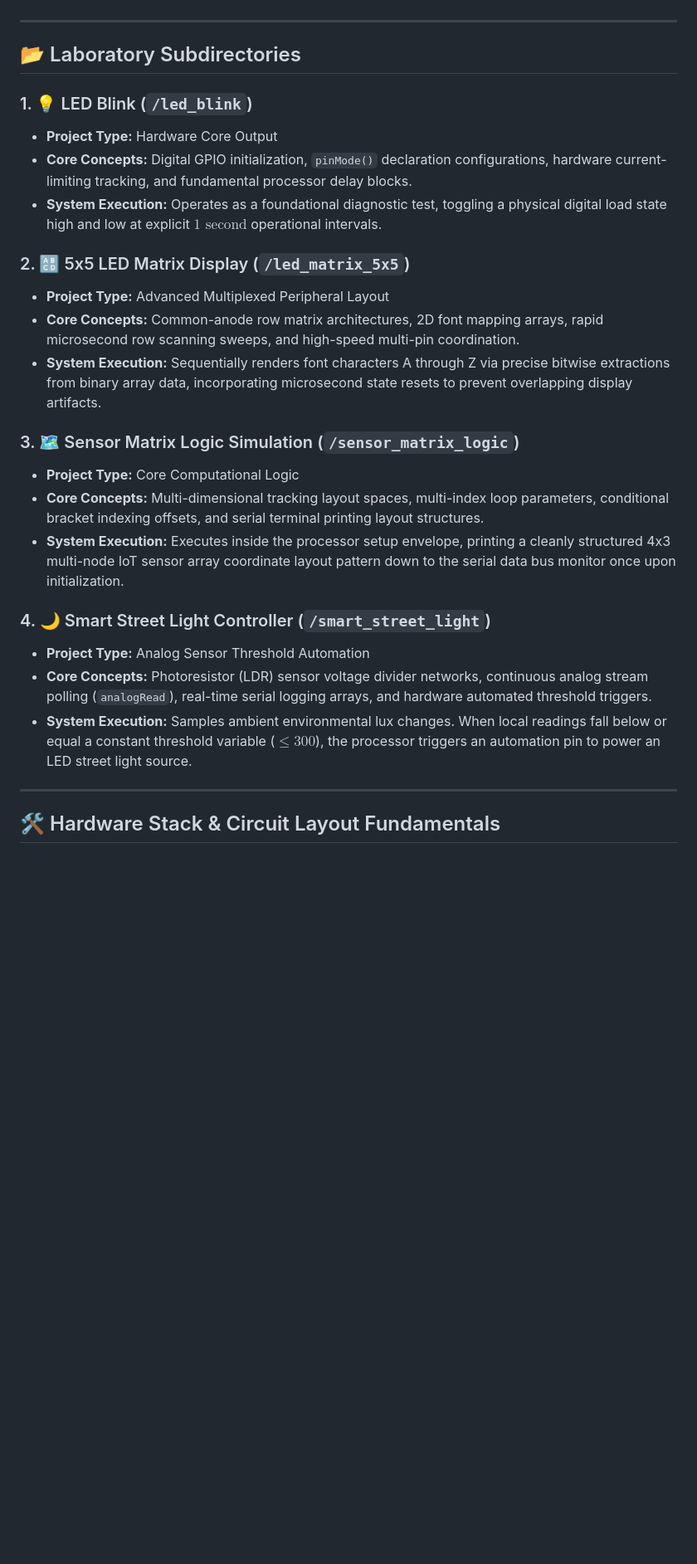
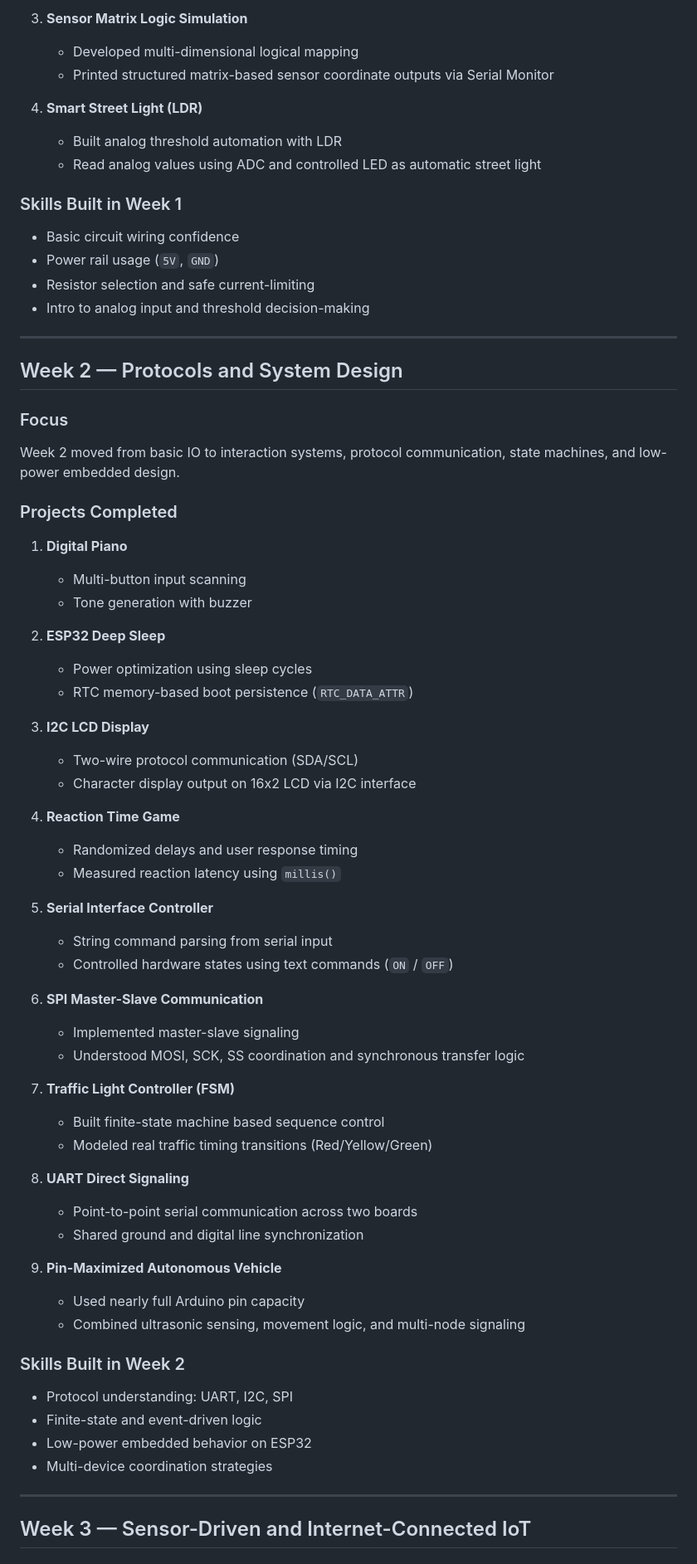
Before and after one commit to apoorvshivam807/iot-summer-school-2026, a Markdown page: README.md, the part around one of its changes. Shown at 83% size. Rendered like a GitHub page; blank space fills up the shorter version.

```diff
--- a/README.md
+++ b/README.md
@@ -36,29 +62,69 @@ The first week of the program focused on setting up the core software foundation
+3. **Sensor Matrix Logic Simulation**
+   - Developed multi-dimensional logical mapping
+   - Printed structured matrix-based sensor coordinate outputs via Serial Monitor
+
+4. **Smart Street Light (LDR)**
+   - Built analog threshold automation with LDR
+   - Read analog values using ADC and controlled LED as automatic street light
+
+### Skills Built in Week 1
+- Basic circuit wiring confidence
+- Power rail usage (`5V`, `GND`)
+- Resistor selection and safe current-limiting
+- Intro to analog input and threshold decision-making
 
 ---
 
-## 📂 Laboratory Subdirectories
+## Week 2 — Protocols and System Design
 
-### 1. 💡 LED Blink (`/led_blink`)
-* **Project Type:** Hardware Core Output
-* **Core Concepts:** Digital GPIO initialization, `pinMode()` declaration configurations, hardware current-limiting tracking, and fundamental processor delay blocks.
-* **System Execution:** Operates as a foundational diagnostic test, toggling a physical digital load state high and low at explicit $1\text{ second}$ operational intervals.
+### Focus
+Week 2 moved from basic IO to interaction systems, protocol communication, state machines, and low-power embedded design.
 
-### 2. 🔠 5x5 LED Matrix Display (`/led_matrix_5x5`)
-* **Project Type:** Advanced Multiplexed Peripheral Layout
-* **Core Concepts:** Common-anode row matrix architectures, 2D font mapping arrays, rapid microsecond row scanning sweeps, and high-speed multi-pin coordination.
-* **System Execution:** Sequentially renders font characters A through Z via precise bitwise extractions from binary array data, incorporating microsecond state resets to prevent overlapping display artifacts.
+### Projects Completed
 
-### 3. 🗺️ Sensor Matrix Logic Simulation (`/sensor_matrix_logic`)
-* **Project Type:** Core Computational Logic
-* **Core Concepts:** Multi-dimensional tracking layout spaces, multi-index loop parameters, conditional bracket indexing offsets, and serial terminal printing layout structures.
-* **System Execution:** Executes inside the processor setup envelope, printing a cleanly structured 4x3 multi-node IoT sensor array coordinate layout pattern down to the serial data bus monitor once upon initialization.
+1. **Digital Piano**
+   - Multi-button input scanning
+   - Tone generation with buzzer
 
-### 4. 🌙 Smart Street Light Controller (`/smart_street_light`)
-* **Project Type:** Analog Sensor Threshold Automation
-* **Core Concepts:** Photoresistor (LDR) sensor voltage divider networks, continuous analog stream polling (`analogRead`), real-time serial logging arrays, and hardware automated threshold triggers.
-* **System Execution:** Samples ambient environmental lux changes. When local readings fall below or equal a constant threshold variable ($\le 300$), the processor triggers an automation pin to power an LED street light source.
+2. **ESP32 Deep Sleep**
+   - Power optimization using sleep cycles
+   - RTC memory-based boot persistence (`RTC_DATA_ATTR`)
+
+3. **I2C LCD Display**
+   - Two-wire protocol communication (SDA/SCL)
+   - Character display output on 16x2 LCD via I2C interface
+
+4. **Reaction Time Game**
+   - Randomized delays and user response timing
+   - Measured reaction latency using `millis()`
+
+5. **Serial Interface Controller**
+   - String command parsing from serial input
+   - Controlled hardware states using text commands (`ON` / `OFF`)
+
+6. **SPI Master-Slave Communication**
+   - Implemented master-slave signaling
+   - Understood MOSI, SCK, SS coordination and synchronous transfer logic
+
+7. **Traffic Light Controller (FSM)**
+   - Built finite-state machine based sequence control
+   - Modeled real traffic timing transitions (Red/Yellow/Green)
+
+8. **UART Direct Signaling**
+   - Point-to-point serial communication across two boards
+   - Shared ground and digital line synchronization
+
+9. **Pin-Maximized Autonomous Vehicle**
+   - Used nearly full Arduino pin capacity
+   - Combined ultrasonic sensing, movement logic, and multi-node signaling
+
+### Skills Built in Week 2
+- Protocol understanding: UART, I2C, SPI
+- Finite-state and event-driven logic
+- Low-power embedded behavior on ESP32
+- Multi-device coordination strategies
 
 ---
 
-## 🛠️ Hardware Stack & Circuit Layout Fundamentals
+## Week 3 — Sensor-Driven and Internet-Connected IoT
 
```
Also changed, not shown: other parts of README.md (+207 -103 lines).
